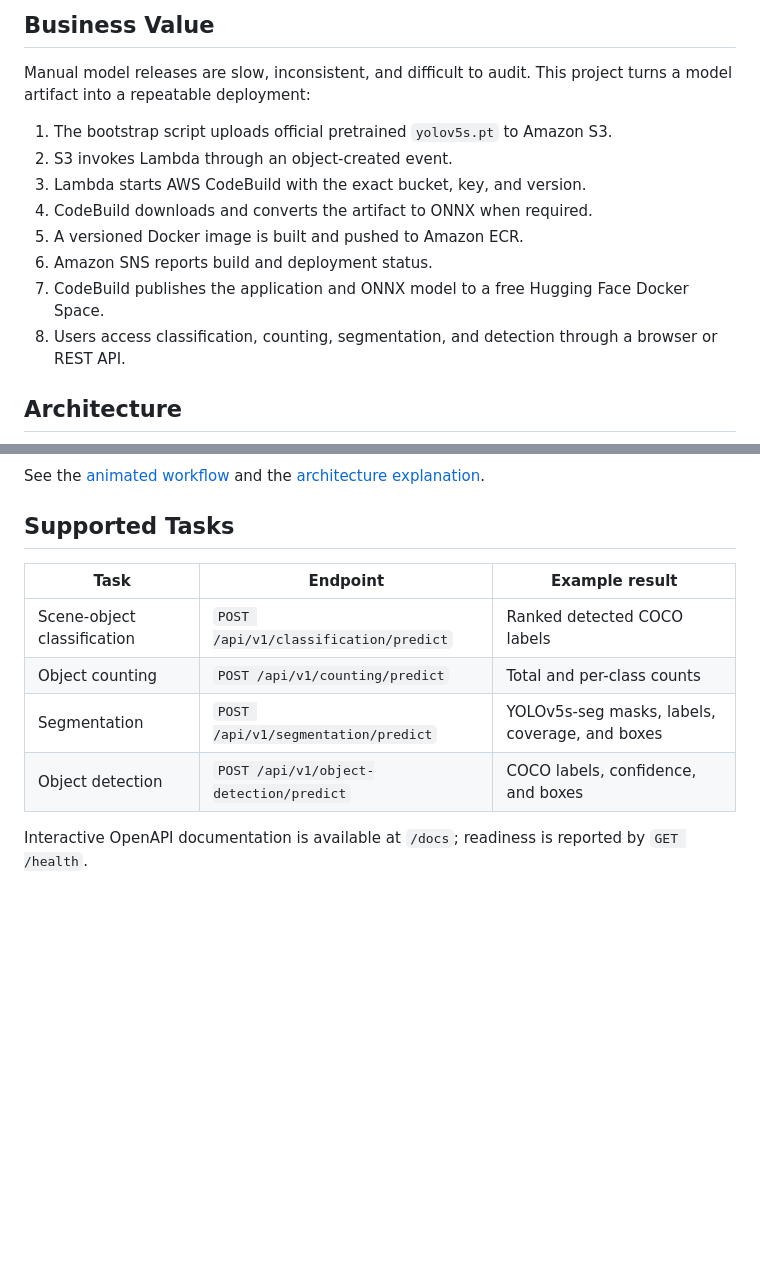
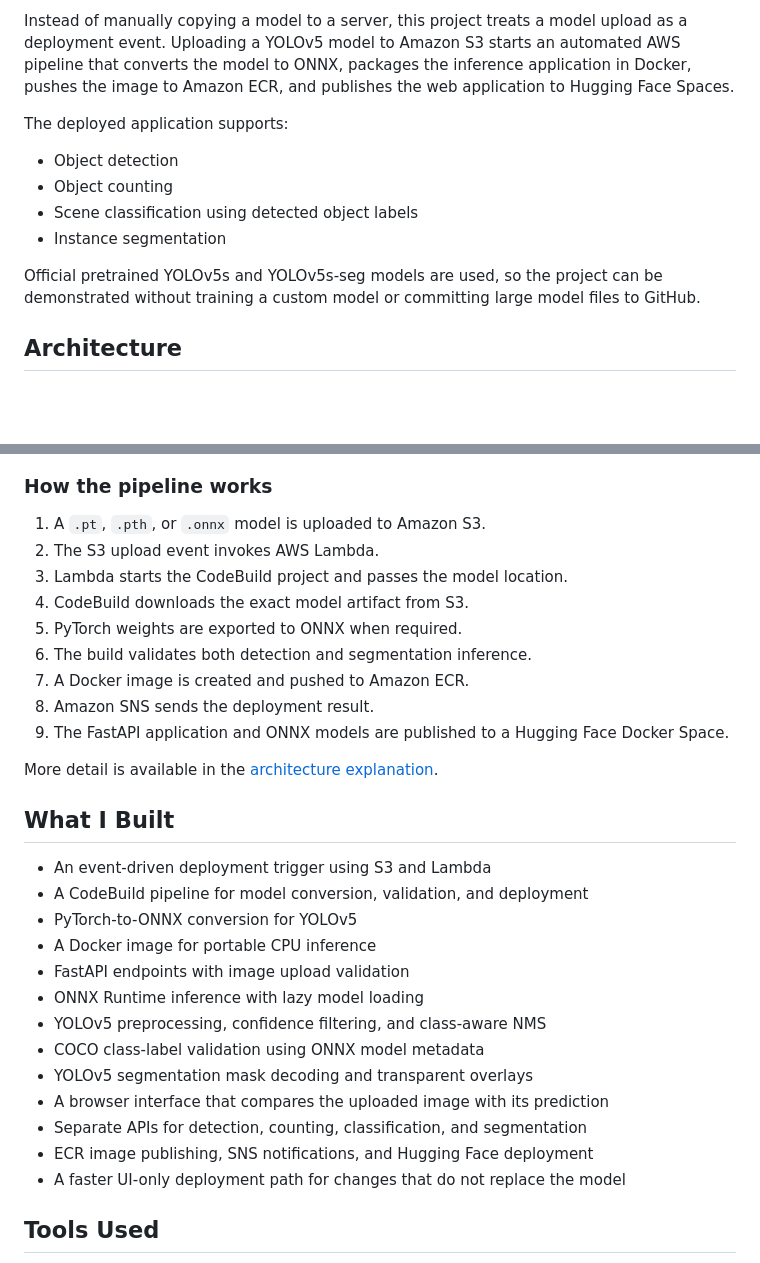
Before and after one commit to karthikeyanr103/MLOps-YoloV5, a Markdown page: README.md, 2 parts joined by grey strips. Rendered like a GitHub page; blank space fills up the shorter version.

````diff
--- a/README.md
+++ b/README.md
@@ -19,19 +14,20 @@ to ONNX. Model binaries remain outside Git.
 
-## Business Value
+Instead of manually copying a model to a server, this project treats a model
+upload as a deployment event. Uploading a YOLOv5 model to Amazon S3 starts an
+automated AWS pipeline that converts the model to ONNX, packages the inference
+application in Docker, pushes the image to Amazon ECR, and publishes the web
+application to Hugging Face Spaces.
 
-Manual model releases are slow, inconsistent, and difficult to audit. This
-project turns a model artifact into a repeatable deployment:
+The deployed application supports:
 
-1. The bootstrap script uploads official pretrained `yolov5s.pt` to Amazon S3.
-2. S3 invokes Lambda through an object-created event.
-3. Lambda starts AWS CodeBuild with the exact bucket, key, and version.
-4. CodeBuild downloads and converts the artifact to ONNX when required.
-5. A versioned Docker image is built and pushed to Amazon ECR.
-6. Amazon SNS reports build and deployment status.
-7. CodeBuild publishes the application and ONNX model to a free Hugging Face
-   Docker Space.
-8. Users access classification, counting, segmentation, and detection through
-   a browser or REST API.
+- Object detection
+- Object counting
+- Scene classification using detected object labels
+- Instance segmentation
+
+Official pretrained YOLOv5s and YOLOv5s-seg models are used, so the project can
+be demonstrated without training a custom model or committing large model
+files to GitHub.
 
 ## Architecture
 
@@ -51,17 +49,36 @@ flowchart LR
 ```
 
-See the [animated workflow](architecture/animated-workflow.gif) and the
+### How the pipeline works
+
+1. A `.pt`, `.pth`, or `.onnx` model is uploaded to Amazon S3.
+2. The S3 upload event invokes AWS Lambda.
+3. Lambda starts the CodeBuild project and passes the model location.
+4. CodeBuild downloads the exact model artifact from S3.
+5. PyTorch weights are exported to ONNX when required.
+6. The build validates both detection and segmentation inference.
+7. A Docker image is created and pushed to Amazon ECR.
+8. Amazon SNS sends the deployment result.
+9. The FastAPI application and ONNX models are published to a Hugging Face
+   Docker Space.
+
+More detail is available in the
 [architecture explanation](architecture/architecture-explanation.md).
 
-## Supported Tasks
+## What I Built
 
-| Task | Endpoint | Example result |
-| --- | --- | --- |
-| Scene-object classification | `POST /api/v1/classification/predict` | Ranked detected COCO labels |
-| Object counting | `POST /api/v1/counting/predict` | Total and per-class counts |
-| Segmentation | `POST /api/v1/segmentation/predict` | YOLOv5s-seg masks, labels, coverage, and boxes |
-| Object detection | `POST /api/v1/object-detection/predict` | COCO labels, confidence, and boxes |
+- An event-driven deployment trigger using S3 and Lambda
+- A CodeBuild pipeline for model conversion, validation, and deployment
+- PyTorch-to-ONNX conversion for YOLOv5
+- A Docker image for portable CPU inference
+- FastAPI endpoints with image upload validation
+- ONNX Runtime inference with lazy model loading
+- YOLOv5 preprocessing, confidence filtering, and class-aware NMS
+- COCO class-label validation using ONNX model metadata
+- YOLOv5 segmentation mask decoding and transparent overlays
+- A browser interface that compares the uploaded image with its prediction
+- Separate APIs for detection, counting, classification, and segmentation
+- ECR image publishing, SNS notifications, and Hugging Face deployment
+- A faster UI-only deployment path for changes that do not replace the model
 
-Interactive OpenAPI documentation is available at `/docs`; readiness is
-reported by `GET /health`.
+## Tools Used
 
````
Also changed, not shown: other parts of README.md (+100 -160 lines).
